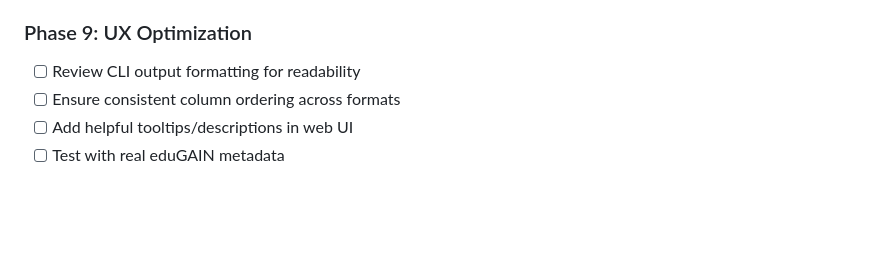
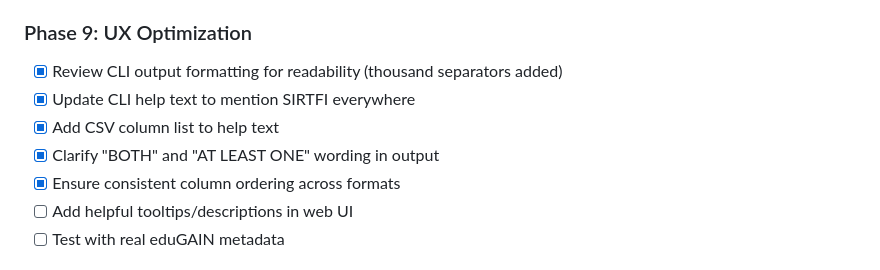
Before and after one commit to maartenk/edugain-qual-improv, a Markdown page: FEATURE_SIRTFI_COVERAGE.md, the part around the change. GitHub-like rendering; blank space fills up the shorter version.

Commit message:
docs: update feature doc with completed UX improvements

```diff
--- a/FEATURE_SIRTFI_COVERAGE.md
+++ b/FEATURE_SIRTFI_COVERAGE.md
@@ -72,8 +72,11 @@ Add comprehensive SIRTFI (Security Incident Response Trust Framework for Federat
 - [ ] Add SIRTFI coverage examples to output documentation
 
 ### Phase 9: UX Optimization
-- [ ] Review CLI output formatting for readability
-- [ ] Ensure consistent column ordering across formats
+- [x] Review CLI output formatting for readability (thousand separators added)
+- [x] Update CLI help text to mention SIRTFI everywhere
+- [x] Add CSV column list to help text
+- [x] Clarify "BOTH" and "AT LEAST ONE" wording in output
+- [x] Ensure consistent column ordering across formats
 - [ ] Add helpful tooltips/descriptions in web UI
 - [ ] Test with real eduGAIN metadata
 
```
